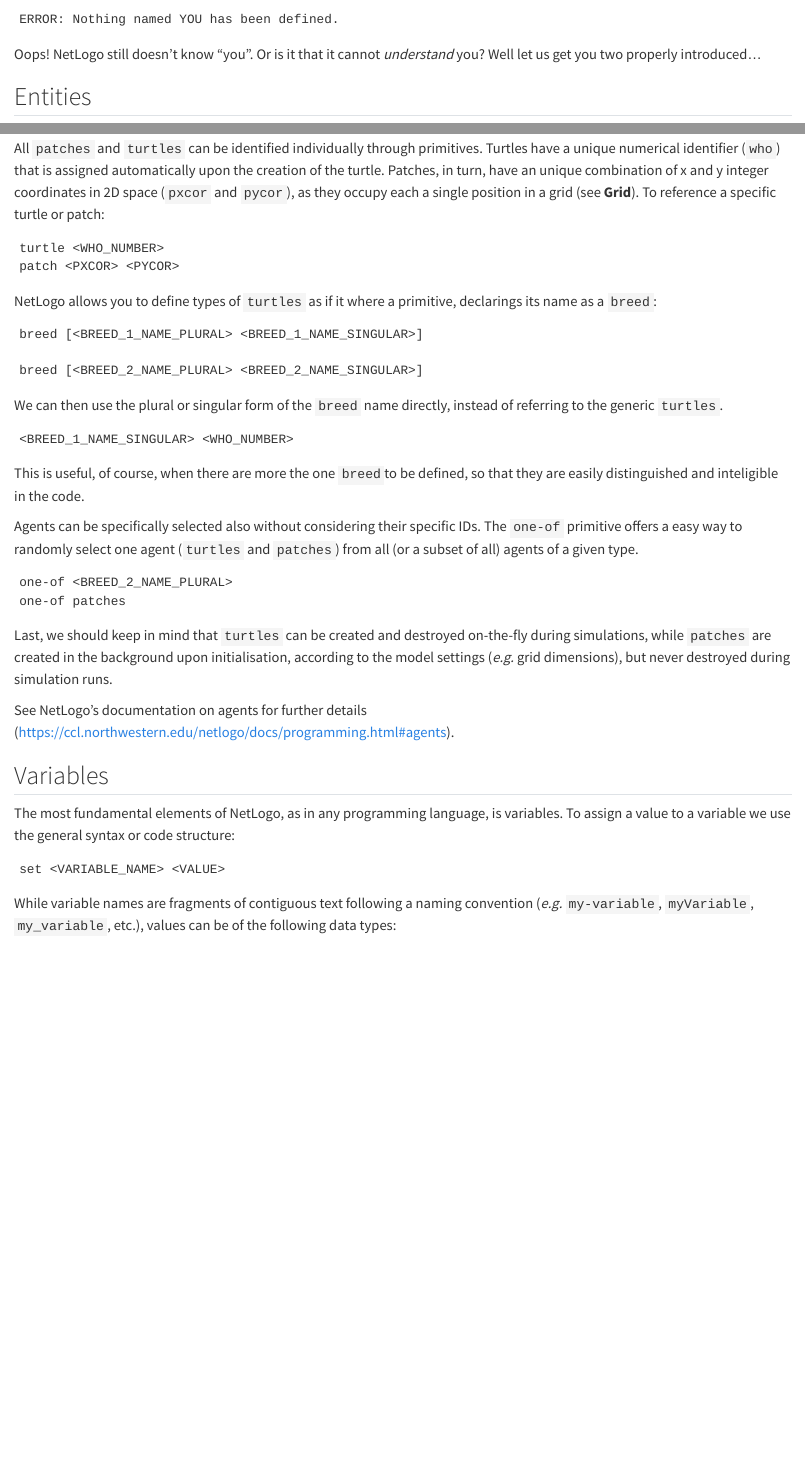
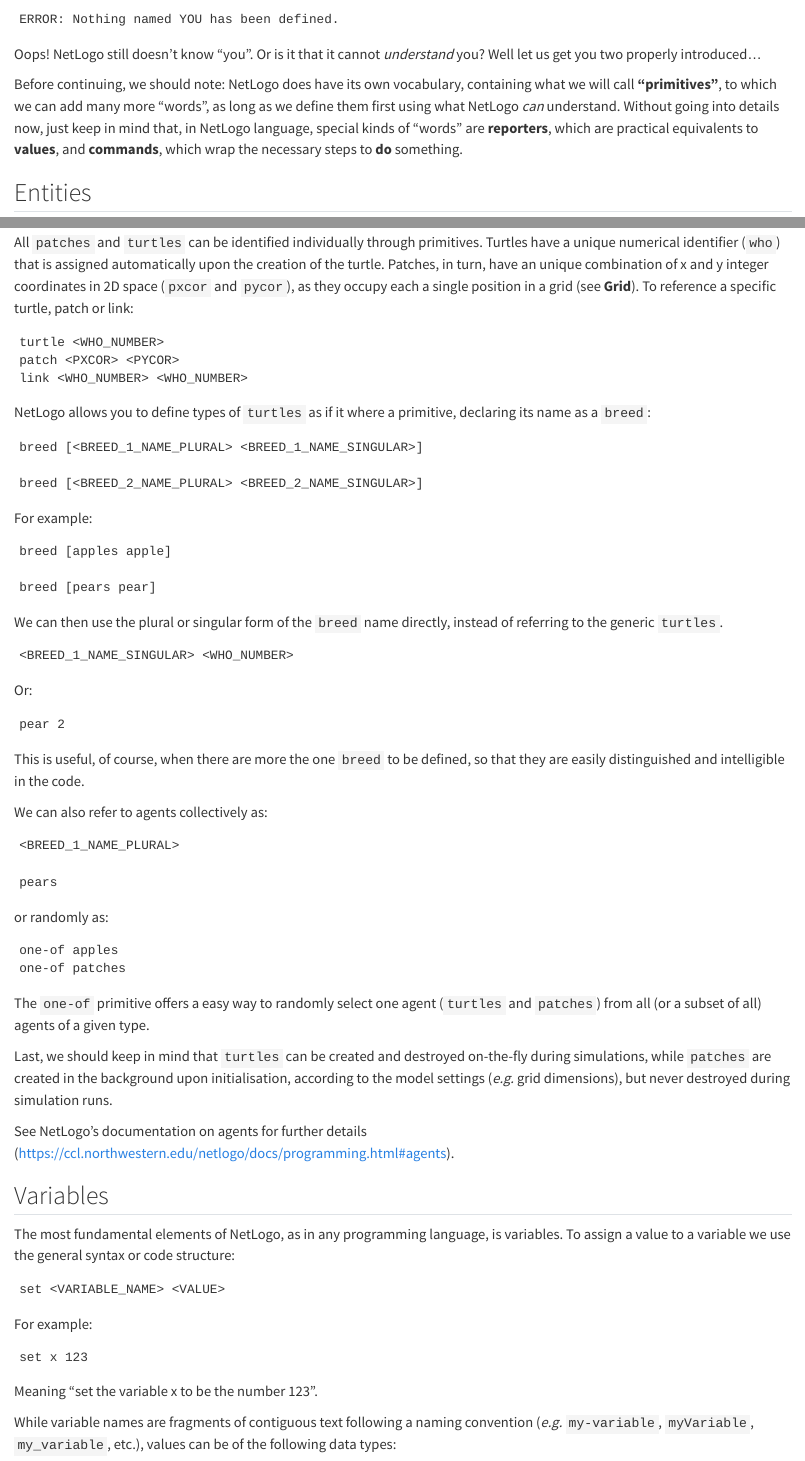
Before and after one commit to CoDArchLab-ABM/course-guide, a Quarto document (program-netlogo-language-basics.qmd): the page in a window 1100 px wide, from 570 px down, and a second part further down, joined at a grey line. Rendered offline with R 4.5, knitr and Pandoc in place of Quarto, with nearby package versions.

Commit message:
Expand NetLogo basics and move ABM platforms section
Added more detailed explanations and examples for NetLogo primitives, breeds, variables, and logical operators. Moved the 'Other platforms and languages' section from the NetLogo basics file to the other languages file for better organization and context.

````diff
--- a/program-netlogo-language-basics.qmd
+++ b/program-netlogo-language-basics.qmd
@@ -28,9 +28,11 @@
 
 Oops! NetLogo still doesn't know "you". Or is it that it cannot *understand* you? Well let us get you two properly introduced...
 
+Before continuing, we should note: NetLogo does have its own vocabulary, containing what we will call **"primitives"**, to which we can add many more "words", as long as we define them first using what NetLogo *can* understand. Without going into details now, just keep in mind that, in NetLogo language, special kinds of "words" are **reporters**, which are practical equivalents to **values**, and **commands**, which wrap the necessary steps to **do** something.
+
 ## Entities
 
-The (real) first thing one should learn about NetLogo, and most agent-based modeling systems, is that it handles *mainly* two types of entities/agents: `patches`, cells of a square grid, and `turtles`, which are proper "agents" (i.e., mobile, autonomous entities). Both entities have *primitives* (built-in, default properties), some of which can be modified by processes in your model. For example, you can't modify the position of a patch, but you can change its filling color.
+The (real) first thing one should learn about NetLogo, and most agent-based modelling systems, is that it handles *mainly* two types of entities/agents: `patches`, cells of a square grid, and `turtles`, which are proper "agents" (i.e., mobile, autonomous entities). Both entities have primitives (built-in, default properties), some of which can be modified by processes in your model. For example, you can't modify the position of a patch, but you can change its filling colour.
 
 <p style="text-align: center;">
 <a title="NetLogo world and entities (Figure 2 in Izquierdo et al. 2019)" href="https://wisc.pb.unizin.org/agent-based-evolutionary-game-dynamics/"><img width="400" style="background-color: white" alt="NetLogo entities" src="https://wisc.pb.unizin.org/app/uploads/sites/28/2018/09/the-netlogo-world.png"></a>
@@ -40,19 +42,28 @@
 
 As seen in the figure above, NetLogo also includes a third type of entity, `links`, which has the particularity of describing a connection between two `turtles` and thus not having specific spatial coordinates of their own. We will deal with links later on, but for now we focus on the other entities, which are more commonly used in models.
 
-All `patches` and `turtles` can be identified individually through primitives. Turtles have a unique numerical identifier (`who`) that is assigned automatically upon the creation of the turtle. Patches, in turn, have an unique combination of x and y integer coordinates in 2D space (`pxcor` and `pycor`), as they occupy each a single position in a grid (see **Grid**). To reference a specific turtle or patch:
+All `patches` and `turtles` can be identified individually through primitives. Turtles have a unique numerical identifier (`who`) that is assigned automatically upon the creation of the turtle. Patches, in turn, have an unique combination of x and y integer coordinates in 2D space (`pxcor` and `pycor`), as they occupy each a single position in a grid (see **Grid**). To reference a specific turtle, patch or link:
 
 ```NetLogo
 turtle <WHO_NUMBER>
 patch <PXCOR> <PYCOR>
+link <WHO_NUMBER> <WHO_NUMBER>
 ```
 
-NetLogo allows you to define types of `turtles` as if it where a primitive, declarings its name as a `breed`:
+NetLogo allows you to define types of `turtles` as if it where a primitive, declaring its name as a `breed`:
 
 ```NetLogo
 breed [<BREED_1_NAME_PLURAL> <BREED_1_NAME_SINGULAR>]
 
 breed [<BREED_2_NAME_PLURAL> <BREED_2_NAME_SINGULAR>]
+```
+
+For example:
+
+```NetLogo
+breed [apples apple]
+
+breed [pears pear]
 ```
 
 We can then use the plural or singular form of the `breed` name directly, instead of referring to the generic `turtles`.
@@ -61,14 +72,29 @@
 <BREED_1_NAME_SINGULAR> <WHO_NUMBER>
 ```
 
-This is useful, of course, when there are more the one `breed`to be defined, so that they are easily distinguished and inteligible in the code.
-
-Agents can be specifically selected also without considering their specific IDs. The `one-of` primitive offers a easy way to randomly select one agent (`turtles` and `patches`) from all (or a subset of all) agents of a given type.
+Or:
 
 ```NetLogo
-one-of <BREED_2_NAME_PLURAL>
+pear 2
+```
+
+This is useful, of course, when there are more the one `breed` to be defined, so that they are easily distinguished and intelligible in the code.
+
+We can also refer to agents collectively as:
+```NetLogo
+<BREED_1_NAME_PLURAL>
+```
+```NetLogo
+pears
+```
+or randomly as:
+
+```NetLogo
+one-of apples
 one-of patches
 ```
+
+The `one-of` primitive offers a easy way to randomly select one agent (`turtles` and `patches`) from all (or a subset of all) agents of a given type.
 
 Last, we should keep in mind that `turtles` can be created and destroyed on-the-fly during simulations, while `patches` are created in the background upon initialisation, according to the model settings (*e.g.* grid dimensions), but never destroyed during simulation runs.
 
@@ -81,6 +107,14 @@
 ```NetLogo
 set <VARIABLE_NAME> <VALUE>
 ```
+
+For example:
+
+```NetLogo
+set x 123
+```
+
+Meaning "set the variable x to be the number 123".
 
 While variable names are fragments of contiguous text following a naming convention (*e.g.* `my-variable`, `myVariable`, `my_variable`, etc.), values can be of the following data types:
 
````
Also changed, not shown: program-other-languages.qmd (+4 -1 lines), program-netlogo-language-basics.qmd (25 more changed lines).
